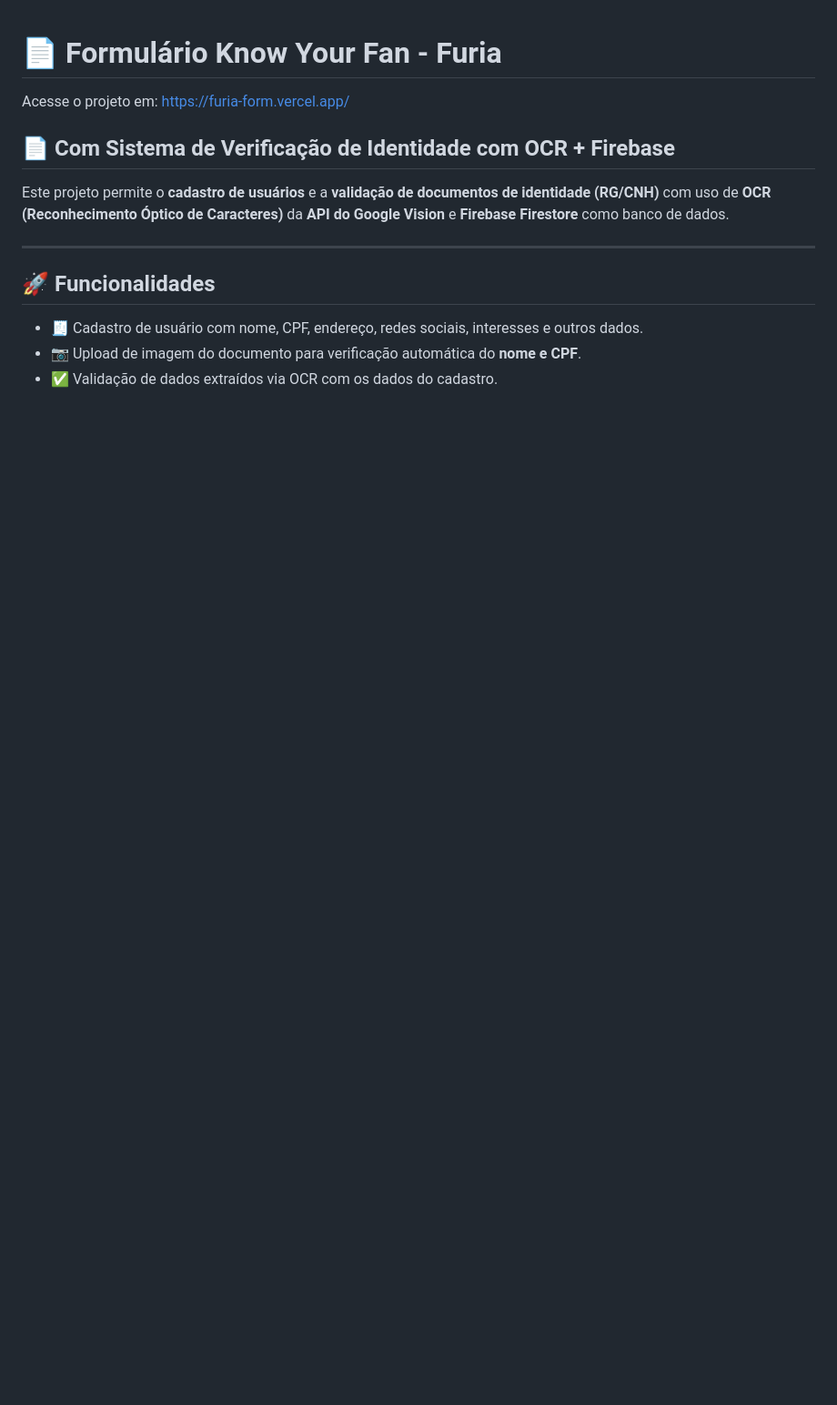
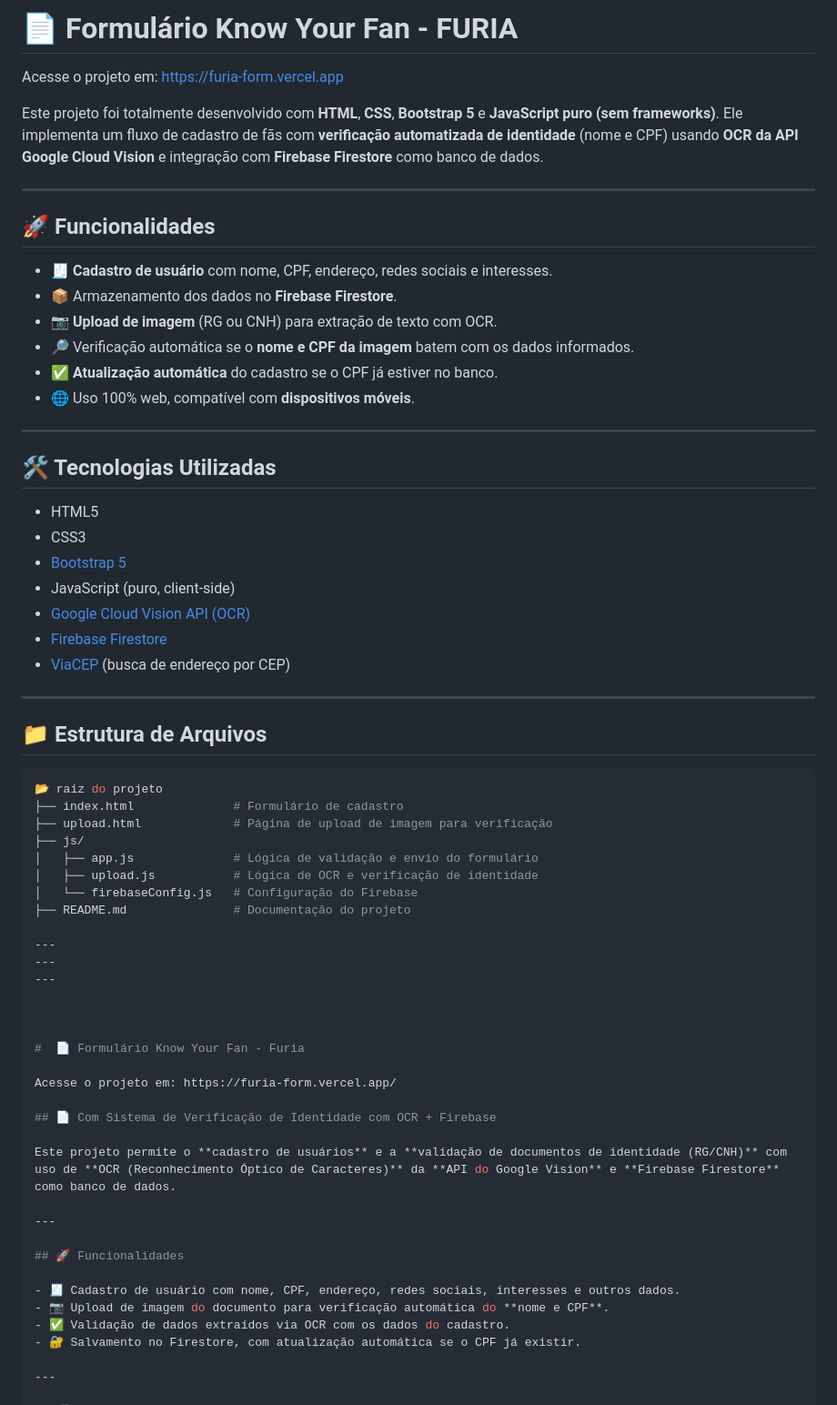
Before and after one commit to brunocmnz/furia-form, a Markdown page: README.md, the part around the change. Shown at 91% size. Drawn GitHub-style; blank space fills up the shorter version.

````diff
--- a/README.md
+++ b/README.md
@@ -1,3 +1,52 @@
+# 📄 Formulário Know Your Fan - FURIA
+
+Acesse o projeto em: [https://furia-form.vercel.app](https://furia-form.vercel.app)
+
+Este projeto foi totalmente desenvolvido com **HTML**, **CSS**, **Bootstrap 5** e **JavaScript puro (sem frameworks)**. Ele implementa um fluxo de cadastro de fãs com **verificação automatizada de identidade** (nome e CPF) usando **OCR da API Google Cloud Vision** e integração com **Firebase Firestore** como banco de dados.
+
+---
+
+## 🚀 Funcionalidades
+
+- 🧾 **Cadastro de usuário** com nome, CPF, endereço, redes sociais e interesses.
+- 📦 Armazenamento dos dados no **Firebase Firestore**.
+- 📷 **Upload de imagem** (RG ou CNH) para extração de texto com OCR.
+- 🔎 Verificação automática se o **nome e CPF da imagem** batem com os dados informados.
+- ✅ **Atualização automática** do cadastro se o CPF já estiver no banco.
+- 🌐 Uso 100% web, compatível com **dispositivos móveis**.
+
+---
+
+## 🛠️ Tecnologias Utilizadas
+
+- HTML5
+- CSS3
+- [Bootstrap 5](https://getbootstrap.com)
+- JavaScript (puro, client-side)
+- [Google Cloud Vision API (OCR)](https://cloud.google.com/vision)
+- [Firebase Firestore](https://firebase.google.com/docs/firestore)
+- [ViaCEP](https://viacep.com.br) (busca de endereço por CEP)
+
+---
+
+## 📁 Estrutura de Arquivos
+
+```bash
+📂 raiz do projeto
+├── index.html              # Formulário de cadastro
+├── upload.html             # Página de upload de imagem para verificação
+├── js/
+│   ├── app.js              # Lógica de validação e envio do formulário
+│   ├── upload.js           # Lógica de OCR e verificação de identidade
+│   └── firebaseConfig.js   # Configuração do Firebase
+├── README.md               # Documentação do projeto
+
+---
+---
+---
+
+
+
 #  📄 Formulário Know Your Fan - Furia
 
 Acesse o projeto em: https://furia-form.vercel.app/
````
